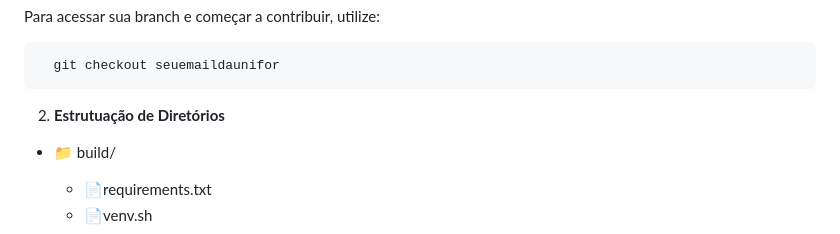
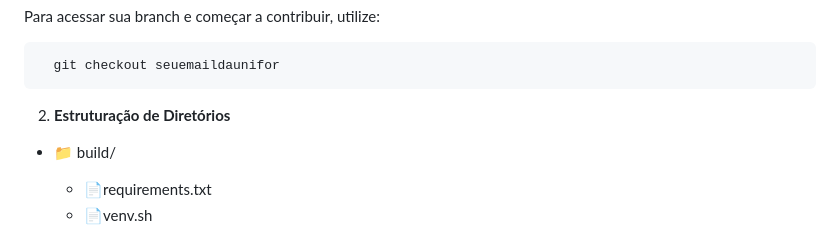
Before and after one commit to 4lbanes/GEIA-25.1, a Markdown page: README.md, the part around the change. Drawn GitHub-style.

Commit message:
correção de erros de escrita

````diff
--- a/README.md
+++ b/README.md
@@ -56,7 +56,7 @@ Para acessar sua branch e começar a contribuir, utilize:
   git checkout seuemaildaunifor
 ```
 
-2. **Estrutuação de Diretórios**
+2. **Estruturação de Diretórios**
 - 📁 build/
   - 📄requirements.txt
   - 📄venv.sh
````
